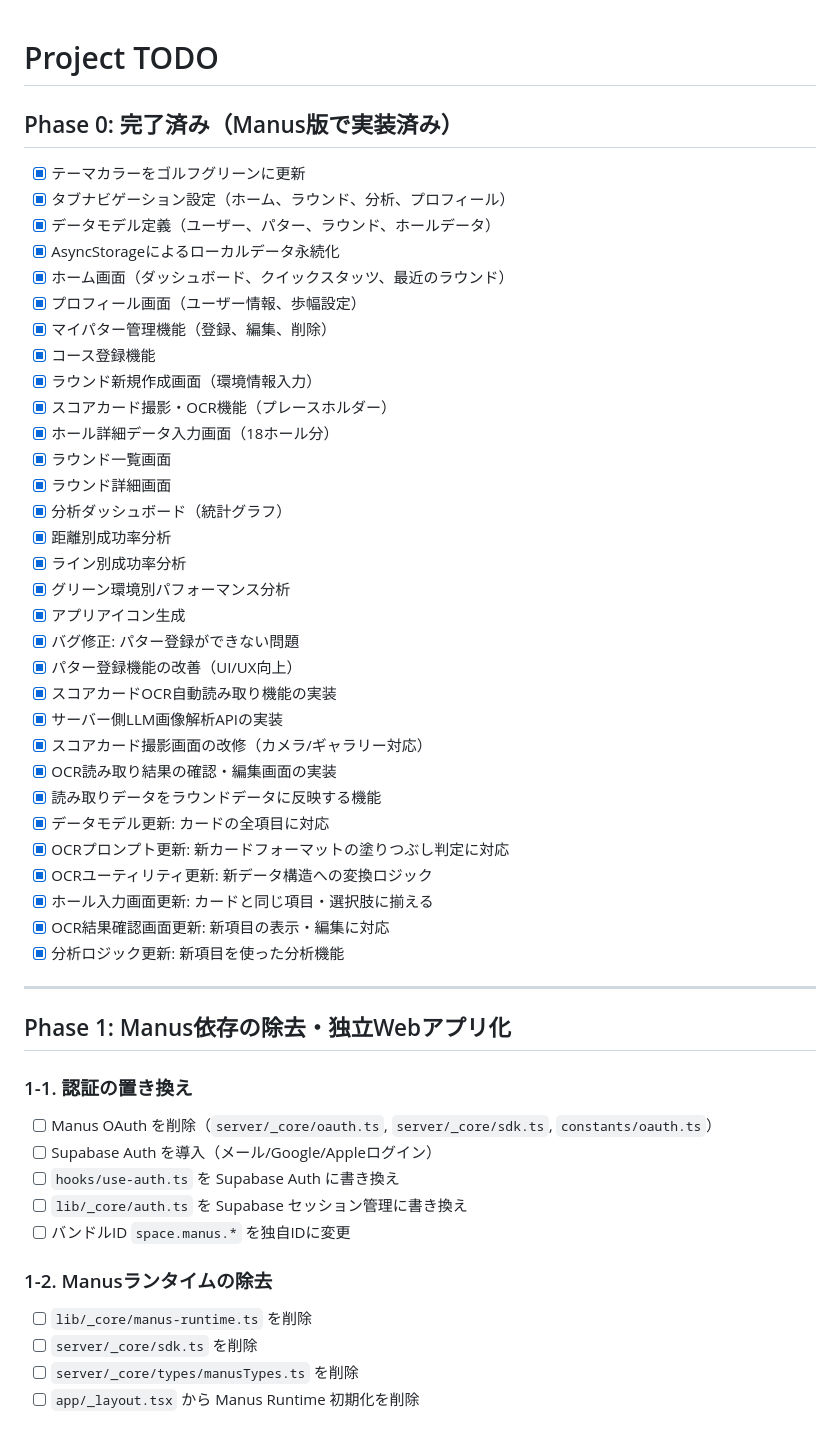
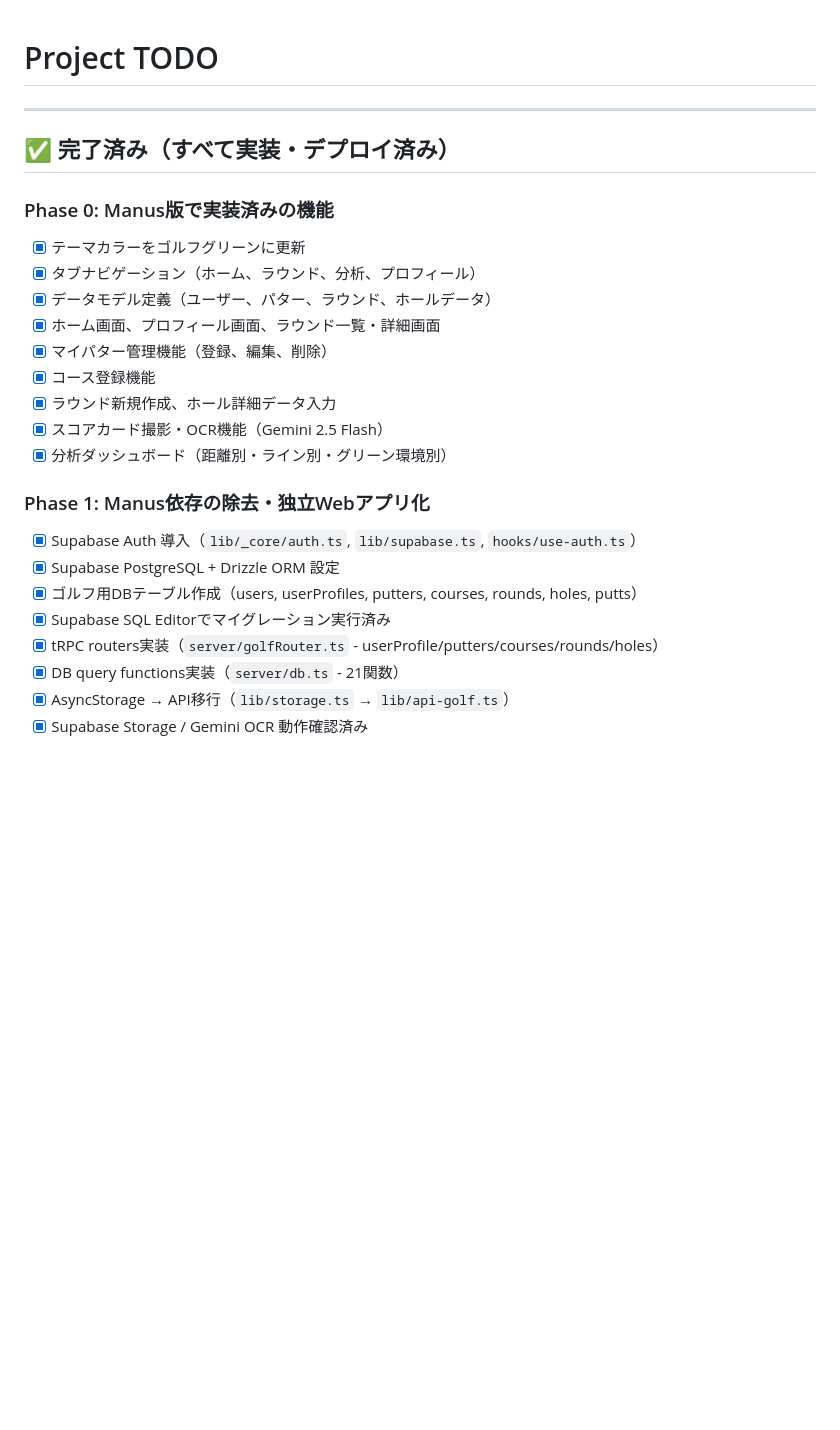
Before and after one commit to aboshiDaisuke/putting-analyzer-v2, a Markdown page: todo.md, the part around one of its changes. Rendered like a GitHub page; blank space fills up the shorter version.

```diff
--- a/todo.md
+++ b/todo.md
@@ -1,53 +1,27 @@
 # Project TODO
-
-## Phase 0: 完了済み（Manus版で実装済み）
-
-- [x] テーマカラーをゴルフグリーンに更新
-- [x] タブナビゲーション設定（ホーム、ラウンド、分析、プロフィール）
-- [x] データモデル定義（ユーザー、パター、ラウンド、ホールデータ）
-- [x] AsyncStorageによるローカルデータ永続化
-- [x] ホーム画面（ダッシュボード、クイックスタッツ、最近のラウンド）
-- [x] プロフィール画面（ユーザー情報、歩幅設定）
-- [x] マイパター管理機能（登録、編集、削除）
-- [x] コース登録機能
-- [x] ラウンド新規作成画面（環境情報入力）
-- [x] スコアカード撮影・OCR機能（プレースホルダー）
-- [x] ホール詳細データ入力画面（18ホール分）
-- [x] ラウンド一覧画面
-- [x] ラウンド詳細画面
-- [x] 分析ダッシュボード（統計グラフ）
-- [x] 距離別成功率分析
-- [x] ライン別成功率分析
-- [x] グリーン環境別パフォーマンス分析
-- [x] アプリアイコン生成
-- [x] バグ修正: パター登録ができない問題
-- [x] パター登録機能の改善（UI/UX向上）
-- [x] スコアカードOCR自動読み取り機能の実装
-- [x] サーバー側LLM画像解析APIの実装
-- [x] スコアカード撮影画面の改修（カメラ/ギャラリー対応）
-- [x] OCR読み取り結果の確認・編集画面の実装
-- [x] 読み取りデータをラウンドデータに反映する機能
-- [x] データモデル更新: カードの全項目に対応
-- [x] OCRプロンプト更新: 新カードフォーマットの塗りつぶし判定に対応
-- [x] OCRユーティリティ更新: 新データ構造への変換ロジック
-- [x] ホール入力画面更新: カードと同じ項目・選択肢に揃える
-- [x] OCR結果確認画面更新: 新項目の表示・編集に対応
-- [x] 分析ロジック更新: 新項目を使った分析機能
 
 ---
 
-## Phase 1: Manus依存の除去・独立Webアプリ化
+## ✅ 完了済み（すべて実装・デプロイ済み）
 
-### 1-1. 認証の置き換え
-- [ ] Manus OAuth を削除（`server/_core/oauth.ts`, `server/_core/sdk.ts`, `constants/oauth.ts`）
-- [ ] Supabase Auth を導入（メール/Google/Appleログイン）
-- [ ] `hooks/use-auth.ts` を Supabase Auth に書き換え
-- [ ] `lib/_core/auth.ts` を Supabase セッション管理に書き換え
-- [ ] バンドルID `space.manus.*` を独自IDに変更
+### Phase 0: Manus版で実装済みの機能
+- [x] テーマカラーをゴルフグリーンに更新
+- [x] タブナビゲーション（ホーム、ラウンド、分析、プロフィール）
+- [x] データモデル定義（ユーザー、パター、ラウンド、ホールデータ）
+- [x] ホーム画面、プロフィール画面、ラウンド一覧・詳細画面
+- [x] マイパター管理機能（登録、編集、削除）
+- [x] コース登録機能
+- [x] ラウンド新規作成、ホール詳細データ入力
+- [x] スコアカード撮影・OCR機能（Gemini 2.5 Flash）
+- [x] 分析ダッシュボード（距離別・ライン別・グリーン環境別）
 
-### 1-2. Manusランタイムの除去
-- [ ] `lib/_core/manus-runtime.ts` を削除
-- [ ] `server/_core/sdk.ts` を削除
-- [ ] `server/_core/types/manusTypes.ts` を削除
-- [ ] `app/_layout.tsx` から Manus Runtime 初期化を削除
+### Phase 1: Manus依存の除去・独立Webアプリ化
+- [x] Supabase Auth 導入（`lib/_core/auth.ts`, `lib/supabase.ts`, `hooks/use-auth.ts`）
+- [x] Supabase PostgreSQL + Drizzle ORM 設定
+- [x] ゴルフ用DBテーブル作成（users, userProfiles, putters, courses, rounds, holes, putts）
+- [x] Supabase SQL Editorでマイグレーション実行済み
+- [x] tRPC routers実装（`server/golfRouter.ts` - userProfile/putters/courses/rounds/holes）
+- [x] DB query functions実装（`server/db.ts` - 21関数）
+- [x] AsyncStorage → API移行（`lib/storage.ts` → `lib/api-golf.ts`）
+- [x] Supabase Storage / Gemini OCR 動作確認済み
 
```
Also changed, not shown: other parts of todo.md (+71 -32 lines).
